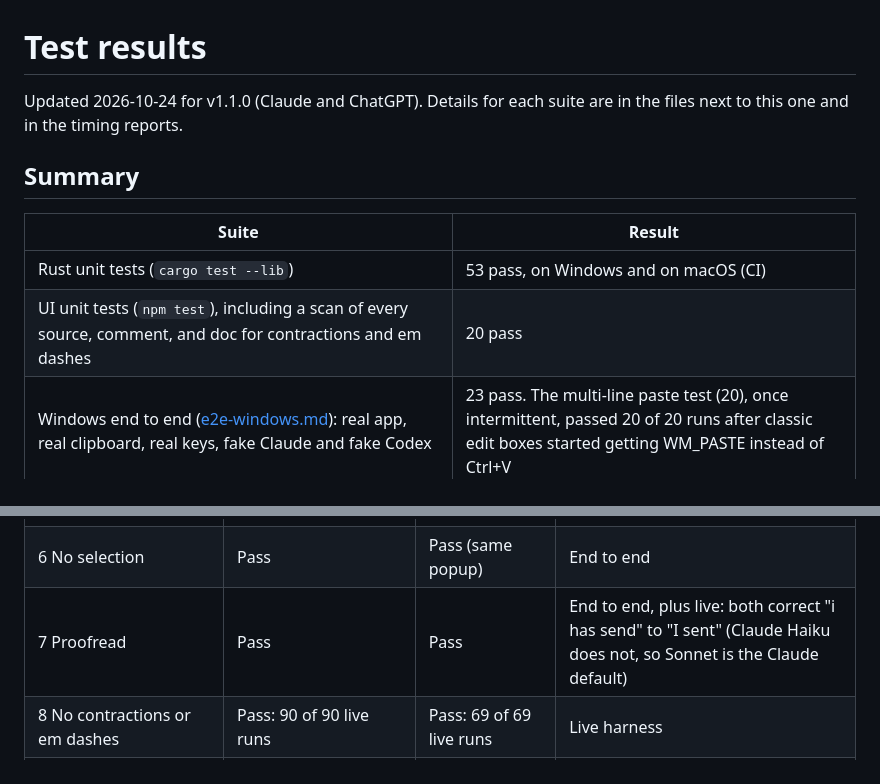
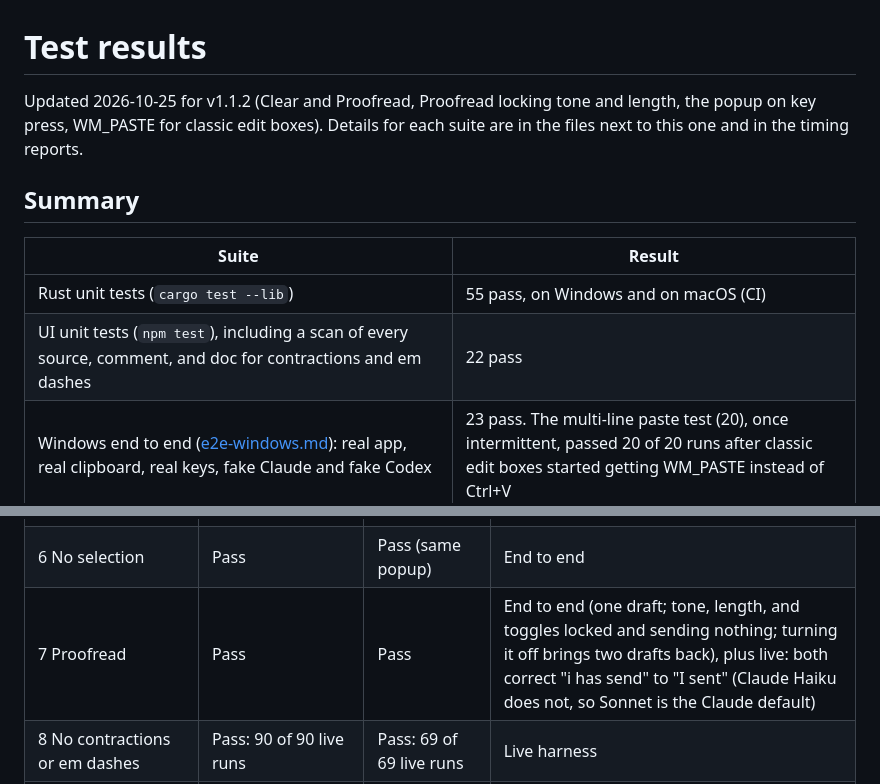
Before and after one commit to mahatab/magic-mend, a Markdown page: docs/test-results/README.md, 2 parts joined by grey strips. GitHub-like rendering.

Commit message:
Docs: popup on key press, Proofread locks tone and length, current test counts (#5)
Co-authored-by: Claude Opus 5.5 <noreply@anthropic.com>

```diff
--- a/docs/test-results/README.md
+++ b/docs/test-results/README.md
@@ -1,13 +1,13 @@
 # Test results
 
-Updated 2026-10-24 for v1.1.0 (Claude and ChatGPT). Details for each suite are in the files next to this one and in the timing reports.
+Updated 2026-10-25 for v1.1.2 (Clear and Proofread, Proofread locking tone and length, the popup on key press, WM_PASTE for classic edit boxes). Details for each suite are in the files next to this one and in the timing reports.
 
 ## Summary
 
 | Suite | Result |
 | --- | --- |
-| Rust unit tests (`cargo test --lib`) | 53 pass, on Windows and on macOS (CI) |
-| UI unit tests (`npm test`), including a scan of every source, comment, and doc for contractions and em dashes | 20 pass |
+| Rust unit tests (`cargo test --lib`) | 55 pass, on Windows and on macOS (CI) |
+| UI unit tests (`npm test`), including a scan of every source, comment, and doc for contractions and em dashes | 22 pass |
 | Windows end to end ([e2e-windows.md](e2e-windows.md)): real app, real clipboard, real keys, fake Claude and fake Codex | 23 pass. The multi-line paste test (20), once intermittent, passed 20 of 20 runs after classic edit boxes started getting WM_PASTE instead of Ctrl+V |
 | Live Claude: 20 messages, Haiku and Sonnet, cold, warm, primed ([report](../M1-timing-report.md)) | pass |
 | Live ChatGPT: 20 messages, GPT-5.6-Luna, GPT-6-Luna, GPT-6.1-Sol, cold and warm ([report](../ChatGPT-timing-report.md)) | pass |
@@ -24,7 +24,7 @@ Updated 2026-10-24 for v1.1.0 (Claude and ChatGPT). Details for each suite are i
 | 2, 3, 4 WhatsApp, Gmail, Messenger, LinkedIn, Outlook | Manual | Manual | Needs the real apps and accounts; channel rules are unit tested |
 | 5 Enter never reaches the app underneath | Pass | Pass (same popup) | End to end |
 | 6 No selection | Pass | Pass (same popup) | End to end |
-| 7 Proofread | Pass | Pass | End to end, plus live: both correct "i has send" to "I sent" (Claude Haiku does not, so Sonnet is the Claude default) |
+| 7 Proofread | Pass | Pass | End to end (one draft; tone, length, and toggles locked and sending nothing; turning it off brings two drafts back), plus live: both correct "i has send" to "I sent" (Claude Haiku does not, so Sonnet is the Claude default) |
 | 8 No contractions or em dashes | Pass: 90 of 90 live runs | Pass: 69 of 69 live runs | Live harness |
 | 9 Facts kept | Pass (Sonnet) | Pass (GPT-6-Luna) | Live harness, flags read by hand |
 | 10 Follow-ups | Pass | Pass | Live harness and end to end |
```
Also changed, not shown: README.md (+5 -5 lines).
